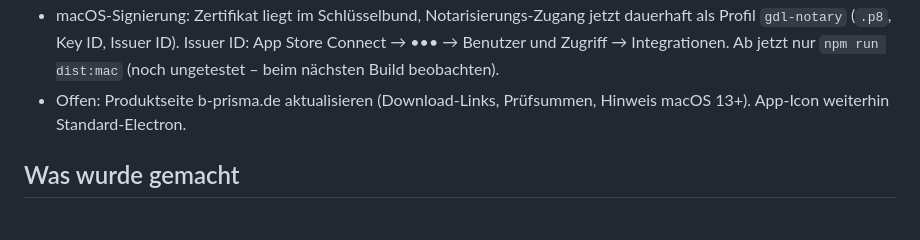
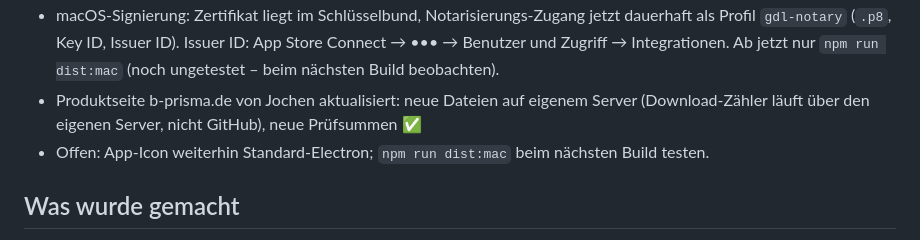
Before and after one commit to gdl-joe/GDL-Downgrader, a Markdown page: SESSION_STATUS.md, the part around the change. Rendered like a GitHub page.

Commit message:
docs: session status — product page updated
Co-Authored-By: Claude Opus 5.5 (1M context) <noreply@anthropic.com>

```diff
--- a/SESSION_STATUS.md
+++ b/SESSION_STATUS.md
@@ -32,8 +32,9 @@ Zuletzt aktualisiert: 2026-10-07
   als Profil `gdl-notary` (`.p8`, Key ID, Issuer ID). Issuer ID: App Store Connect →
   ••• → Benutzer und Zugriff → Integrationen. Ab jetzt nur `npm run dist:mac`
   (noch ungetestet – beim nächsten Build beobachten).
-- Offen: Produktseite b-prisma.de aktualisieren (Download-Links, Prüfsummen, Hinweis
-  macOS 13+). App-Icon weiterhin Standard-Electron.
+- Produktseite b-prisma.de von Jochen aktualisiert: neue Dateien auf eigenem Server
+  (Download-Zähler läuft über den eigenen Server, nicht GitHub), neue Prüfsummen ✅
+- Offen: App-Icon weiterhin Standard-Electron; `npm run dist:mac` beim nächsten Build testen.
 
 ## Was wurde gemacht
 - Vollständige Electron-App „GDL Downgrader" (macOS + Windows) von Grund auf gebaut,
```
